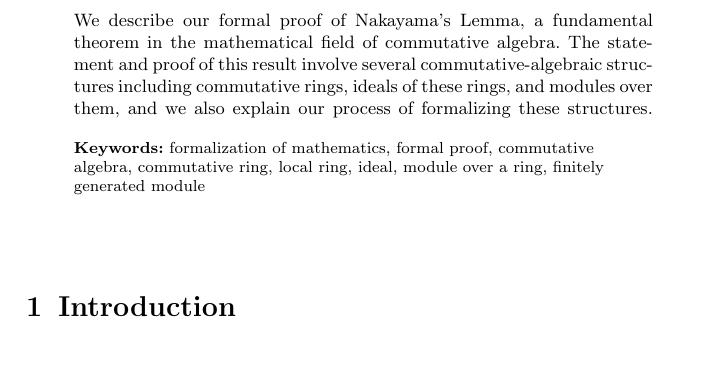
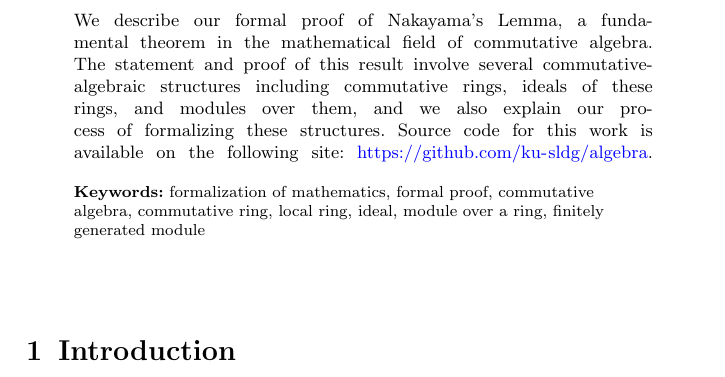
Before and after one commit to ku-sldg/algebra, a LaTeX paper (nakayama/paper.tex): part of page 1 of 26, cut so that both start at the same text. The pictures show the PDF file nakayama/paper.pdf that the author committed with the source.

Commit message:
Moved GitHub link to abstract

```diff
--- a/nakayama/paper.tex
+++ b/nakayama/paper.tex
@@ -104,7 +103,9 @@ site: \url{https://github.com/ku-sldg/algebra}}
   the mathematical field of commutative algebra. The statement and proof of
   this result involve several commutative-algebraic structures including
   commutative rings, ideals of these rings, and modules over them, and we also
-  explain our process of formalizing these structures.
+  explain our process of formalizing these structures. Source code for this
+  work is available on the following site:
+  \url{https://github.com/ku-sldg/algebra}.
 }
 
 \keywords{formalization of mathematics, formal proof, commutative algebra,
```
Also changed, not shown: nakayama/paper.pdf, nakayama/paper.tex (3 more changed lines).
